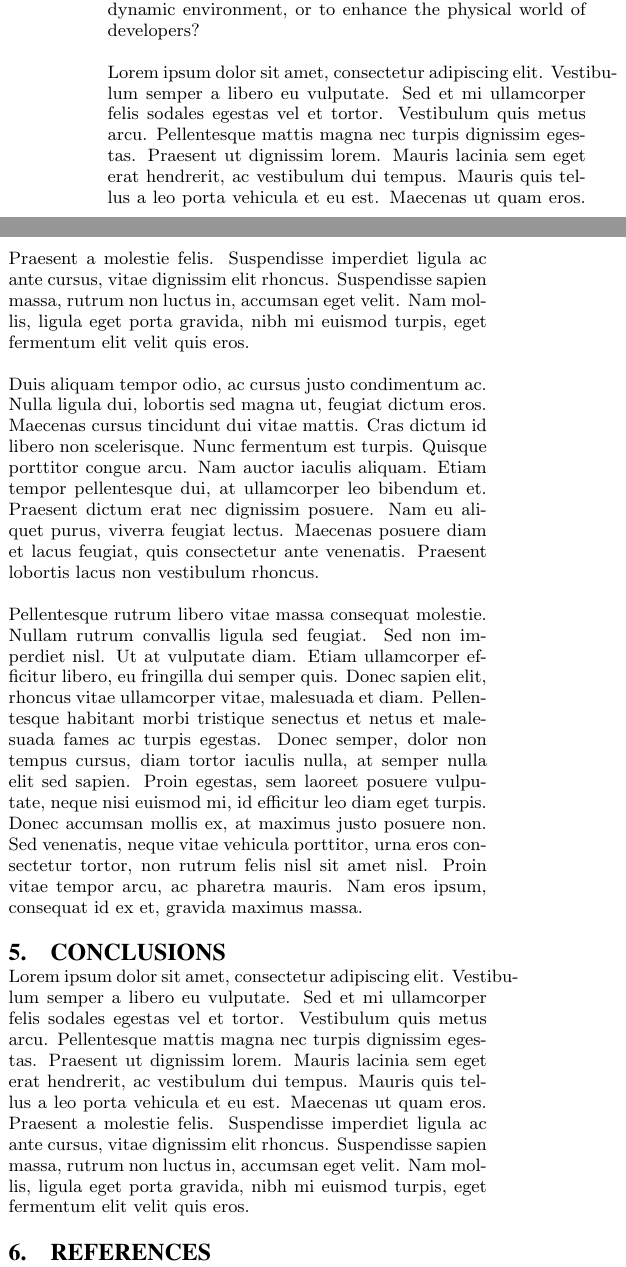
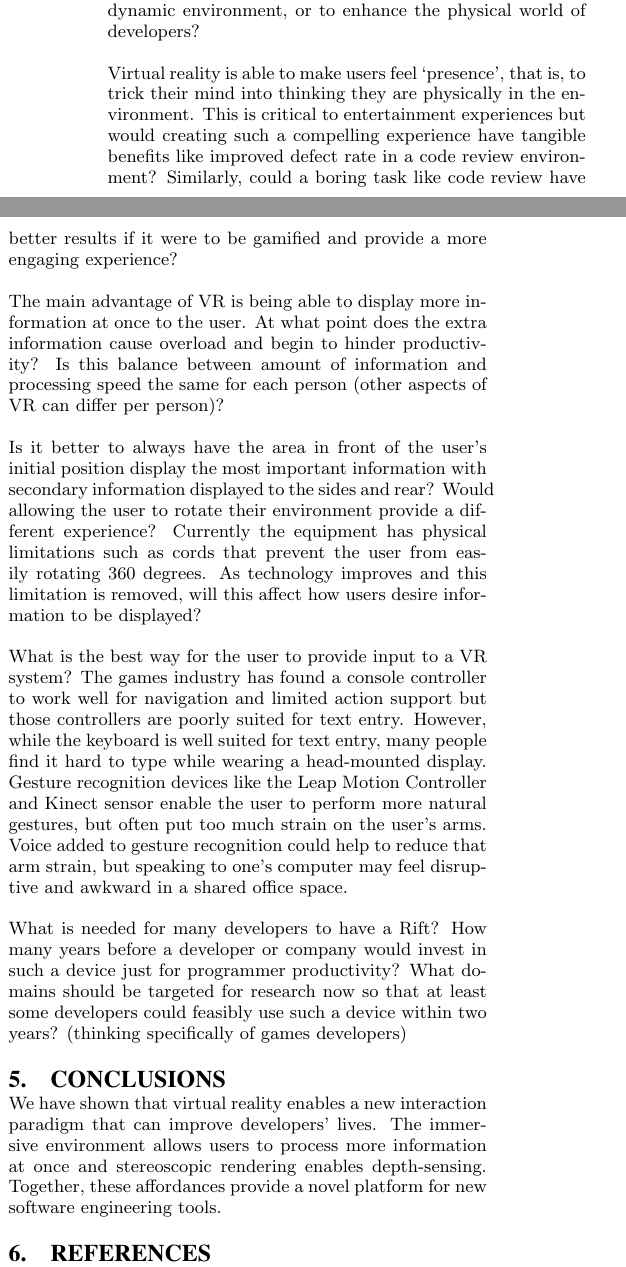
Before and after one commit to anthonye2007/nier2015-vr, a LaTeX paper (nier2015_Immersion.tex): two parts of the columns of page 4 of 4, joined at a grey line, cut so that both start at the same text. Compiled offline with pdfLaTeX.

Commit message:
Add open research questions.

```diff
--- a/nier2015_Immersion.tex
+++ b/nier2015_Immersion.tex
@@ -178,26 +182,31 @@ Is it more useful to immerse the user in a completely virtual, dynamic environme
 % Manipulating environment
 % Utilize the 'experience'?
   % Gamification of code review
+Virtual reality is able to make users feel `presence', that is, to trick their mind into thinking they are physically in the environment. This is critical to entertainment experiences but would creating such a compelling experience have tangible benefits like improved defect rate in a code review environment? Similarly, could a boring task like code review have better results if it were to be gamified and provide a more engaging experience?
+
 % Where is the limit for too much info displayed at once?
+The main advantage of VR is being able to display more information at once to the user.  At what point does the extra information cause overload and begin to hinder productivity?  Is this balance between amount of information and processing speed the same for each person (other aspects of VR can differ per person)?
+
 % One main focal point (e.g. active fragment) or better to switch position to see other important things?
   % With Immersion, the user is focused on the active fragment and I will use the peripherals for some extra info that isn't quite so important. This requires the user to rotate their head.
   % But if I had a room then it would be much easier to have the user completely change their position (the Rift makes this uncomfortable with the wires)
   % So if I had better equipment, would it be better to make one 'wall' primary and all others secondary or to allow all of them to become primary?
+Is it better to always have the area in front of the user's initial position display the most important information with secondary information displayed to the sides and rear? Would allowing the user to rotate their environment provide a different experience?
+Currently the equipment has physical limitations such as cords that prevent the user from easily rotating 360 degrees. As technology improves and this limitation is removed, will this affect how users desire information to be displayed?
+
 % Does using a VR code review tool actually increase comprehension? Does it allow users to find bugs and provide alternative solutions?
+
+
 % What gestures are most natural in VR?
+What is the best way for the user to provide input to a VR system? The games industry has found a console controller to work well for navigation and limited action support but those controllers are poorly suited for text entry. However, while the keyboard is well suited for text entry, many people find it hard to type while wearing a head-mounted display. Gesture recognition devices like the Leap Motion Controller and Kinect sensor enable the user to perform more natural gestures, but often put too much strain on the user's arms. Voice added to gesture recognition could help to reduce that arm strain, but speaking to one's computer may feel disruptive and awkward in a shared office space.
+
 % What use the z-axis for?
 % Use VR for specific activities?
 % Will a developer buy a Rift just for the tools?
-
-Lorem ipsum dolor sit amet, consectetur adipiscing elit. Vestibulum semper a libero eu vulputate. Sed et mi ullamcorper felis sodales egestas vel et tortor. Vestibulum quis metus arcu. Pellentesque mattis magna nec turpis dignissim egestas. Praesent ut dignissim lorem. Mauris lacinia sem eget erat hendrerit, ac vestibulum dui tempus. Mauris quis tellus a leo porta vehicula et eu est. Maecenas ut quam eros. Praesent a molestie felis. Suspendisse imperdiet ligula ac ante cursus, vitae dignissim elit rhoncus. Suspendisse sapien massa, rutrum non luctus in, accumsan eget velit. Nam mollis, ligula eget porta gravida, nibh mi euismod turpis, eget fermentum elit velit quis eros.
-
-Duis aliquam tempor odio, ac cursus justo condimentum ac. Nulla ligula dui, lobortis sed magna ut, feugiat dictum eros. Maecenas cursus tincidunt dui vitae mattis. Cras dictum id libero non scelerisque. Nunc fermentum est turpis. Quisque porttitor congue arcu. Nam auctor iaculis aliquam. Etiam tempor pellentesque dui, at ullamcorper leo bibendum et. Praesent dictum erat nec dignissim posuere. Nam eu aliquet purus, viverra feugiat lectus. Maecenas posuere diam et lacus feugiat, quis consectetur ante venenatis. Praesent lobortis lacus non vestibulum rhoncus.
-
-Pellentesque rutrum libero vitae massa consequat molestie. Nullam rutrum convallis ligula sed feugiat. Sed non imperdiet nisl. Ut at vulputate diam. Etiam ullamcorper efficitur libero, eu fringilla dui semper quis. Donec sapien elit, rhoncus vitae ullamcorper vitae, malesuada et diam. Pellentesque habitant morbi tristique senectus et netus et malesuada fames ac turpis egestas. Donec semper, dolor non tempus cursus, diam tortor iaculis nulla, at semper nulla elit sed sapien. Proin egestas, sem laoreet posuere vulputate, neque nisi euismod mi, id efficitur leo diam eget turpis. Donec accumsan mollis ex, at maximus justo posuere non. Sed venenatis, neque vitae vehicula porttitor, urna eros consectetur tortor, non rutrum felis nisl sit amet nisl. Proin vitae tempor arcu, ac pharetra mauris. Nam eros ipsum, consequat id ex et, gravida maximus massa.
+What is needed for many developers to have a Rift? How many years before a developer or company would invest in such a device just for programmer productivity? What domains should be targeted for research now so that at least some developers could feasibly use such a device within two years? (thinking specifically of games developers)
 
 \section{Conclusions}
-
-Lorem ipsum dolor sit amet, consectetur adipiscing elit. Vestibulum semper a libero eu vulputate. Sed et mi ullamcorper felis sodales egestas vel et tortor. Vestibulum quis metus arcu. Pellentesque mattis magna nec turpis dignissim egestas. Praesent ut dignissim lorem. Mauris lacinia sem eget erat hendrerit, ac vestibulum dui tempus. Mauris quis tellus a leo porta vehicula et eu est. Maecenas ut quam eros. Praesent a molestie felis. Suspendisse imperdiet ligula ac ante cursus, vitae dignissim elit rhoncus. Suspendisse sapien massa, rutrum non luctus in, accumsan eget velit. Nam mollis, ligula eget porta gravida, nibh mi euismod turpis, eget fermentum elit velit quis eros.
+We have shown that virtual reality enables a new interaction paradigm that can improve developers' lives. The immersive environment allows users to process more information at once and stereoscopic rendering enables depth-sensing. Together, these affordances provide a novel platform for new software engineering tools.
 
 
 \bibliographystyle{abbrv}
```
Also changed, not shown: nier2015_Immersion.tex (4 more changed lines).
